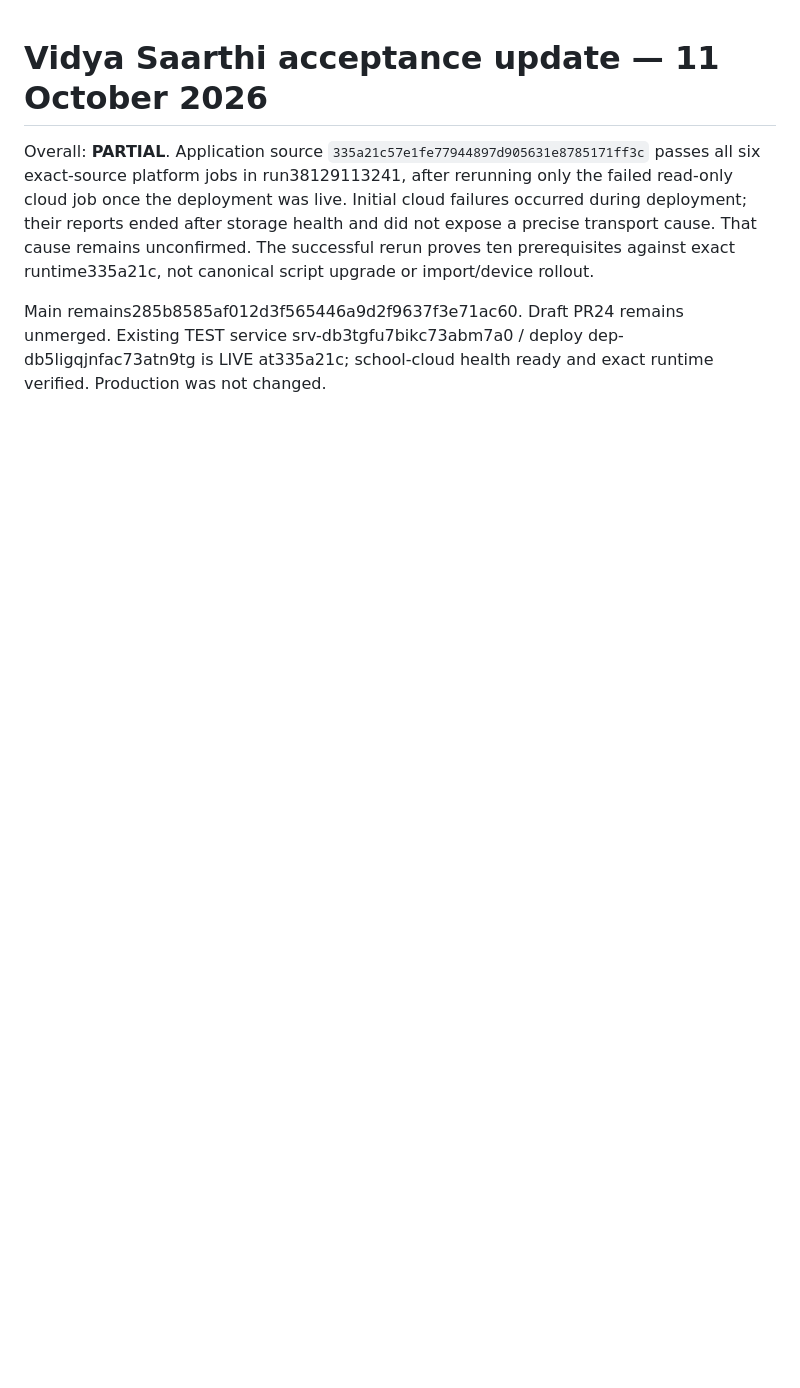
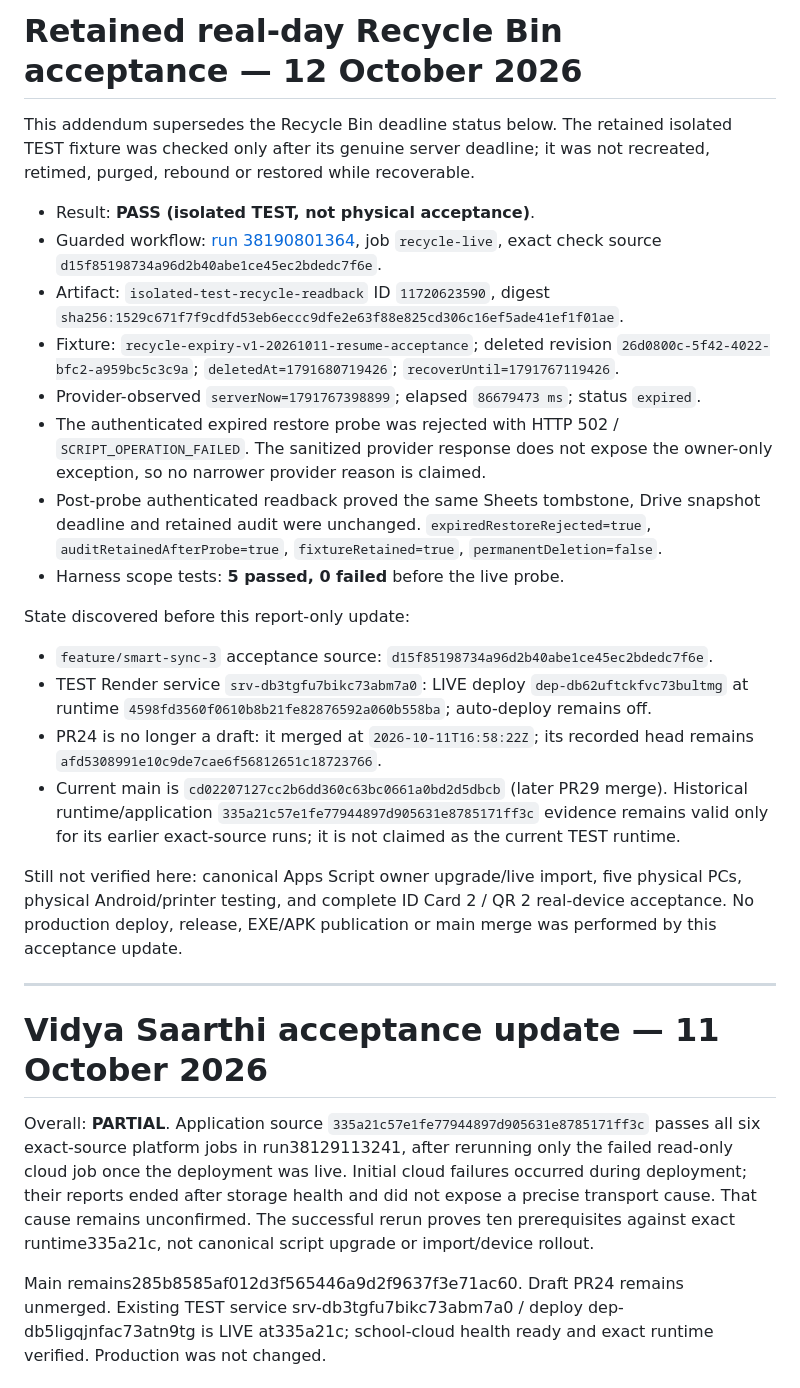
Before and after one commit to cscticket01-hash/Saarthi_Ai, a Markdown page: docs/master-acceptance-update-20261011.md, the part around the change. GitHub-like rendering; blank space fills up the shorter version.

Commit message:
Document retained real-day TEST expiry acceptance evidence

```diff
--- a/docs/master-acceptance-update-20261011.md
+++ b/docs/master-acceptance-update-20261011.md
@@ -1,3 +1,27 @@
+# Retained real-day Recycle Bin acceptance — 12 October 2026
+
+This addendum supersedes the Recycle Bin deadline status below. The retained isolated TEST fixture was checked only after its genuine server deadline; it was not recreated, retimed, purged, rebound or restored while recoverable.
+
+- Result: **PASS (isolated TEST, not physical acceptance)**.
+- Guarded workflow: [run 38190801364](https://github.com/cscticket01-hash/Saarthi_Ai/actions/runs/38190801364), job `recycle-live`, exact check source `d15f85198734a96d2b40abe1ce45ec2bdedc7f6e`.
+- Artifact: `isolated-test-recycle-readback` ID `11720623590`, digest `sha256:1529c671f7f9cdfd53eb6eccc9dfe2e63f88e825cd306c16ef5ade41ef1f01ae`.
+- Fixture: `recycle-expiry-v1-20261011-resume-acceptance`; deleted revision `26d0800c-5f42-4022-bfc2-a959bc5c3c9a`; `deletedAt=1791680719426`; `recoverUntil=1791767119426`.
+- Provider-observed `serverNow=1791767398899`; elapsed `86679473 ms`; status `expired`.
+- The authenticated expired restore probe was rejected with HTTP 502 / `SCRIPT_OPERATION_FAILED`. The sanitized provider response does not expose the owner-only exception, so no narrower provider reason is claimed.
+- Post-probe authenticated readback proved the same Sheets tombstone, Drive snapshot deadline and retained audit were unchanged. `expiredRestoreRejected=true`, `auditRetainedAfterProbe=true`, `fixtureRetained=true`, `permanentDeletion=false`.
+- Harness scope tests: **5 passed, 0 failed** before the live probe.
+
+State discovered before this report-only update:
+
+- `feature/smart-sync-3` acceptance source: `d15f85198734a96d2b40abe1ce45ec2bdedc7f6e`.
+- TEST Render service `srv-db3tgfu7bikc73abm7a0`: LIVE deploy `dep-db62uftckfvc73bultmg` at runtime `4598fd3560f0610b8b21fe82876592a060b558ba`; auto-deploy remains off.
+- PR24 is no longer a draft: it merged at `2026-10-11T16:58:22Z`; its recorded head remains `afd5308991e10c9de7cae6f56812651c18723766`.
+- Current main is `cd02207127cc2b6dd360c63bc0661a0bd2d5dbcb` (later PR29 merge). Historical runtime/application `335a21c57e1fe77944897d905631e8785171ff3c` evidence remains valid only for its earlier exact-source runs; it is not claimed as the current TEST runtime.
+
+Still not verified here: canonical Apps Script owner upgrade/live import, five physical PCs, physical Android/printer testing, and complete ID Card 2 / QR 2 real-device acceptance. No production deploy, release, EXE/APK publication or main merge was performed by this acceptance update.
+
+---
+
 # Vidya Saarthi acceptance update — 11 October 2026
 
 Overall: **PARTIAL**. Application source `335a21c57e1fe77944897d905631e8785171ff3c` passes all six exact-source platform jobs in run38129113241, after rerunning only the failed read-only cloud job once the deployment was live. Initial cloud failures occurred during deployment; their reports ended after storage health and did not expose a precise transport cause. That cause remains unconfirmed. The successful rerun proves ten prerequisites against exact runtime335a21c, not canonical script upgrade or import/device rollout.
```
